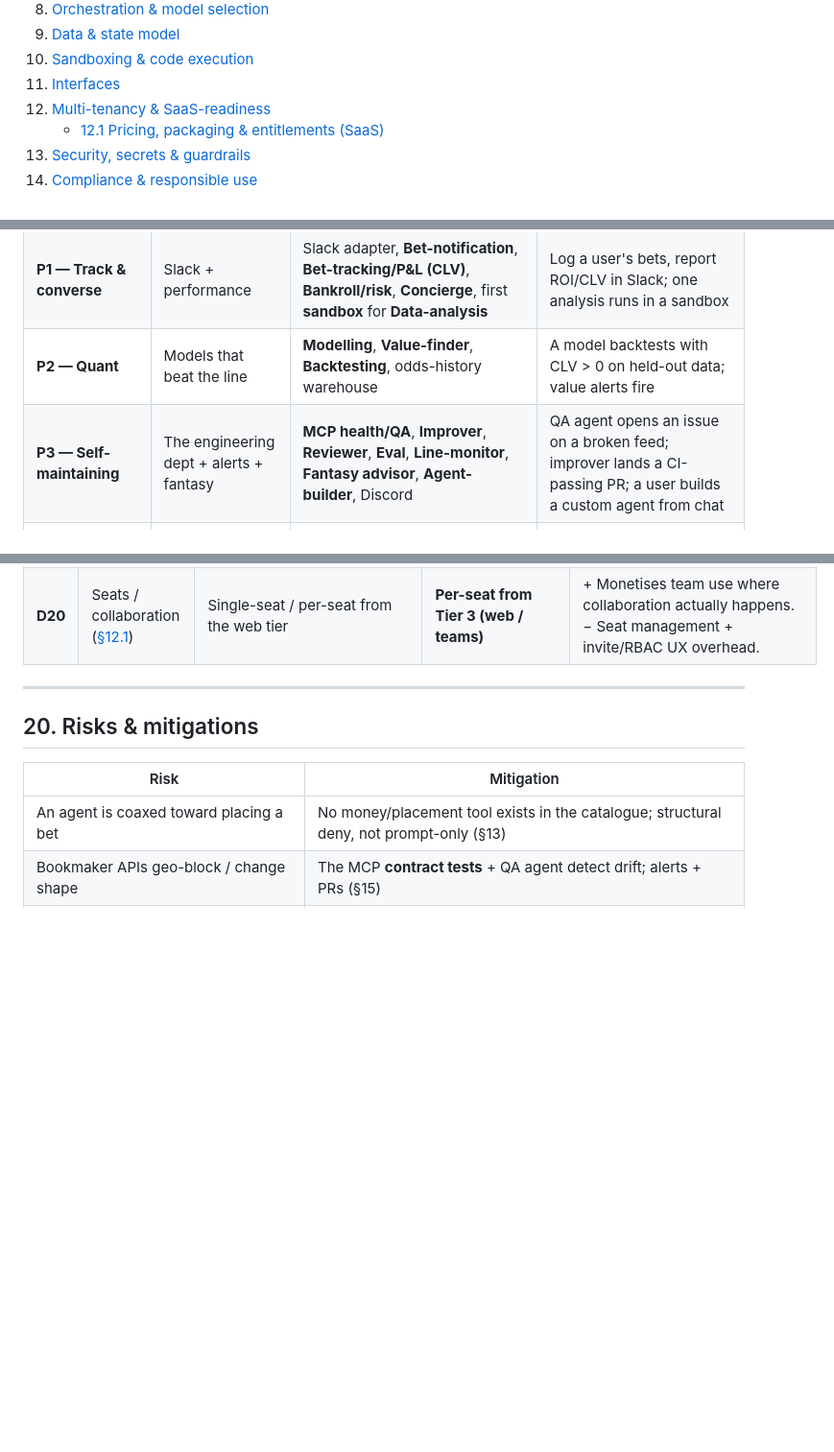
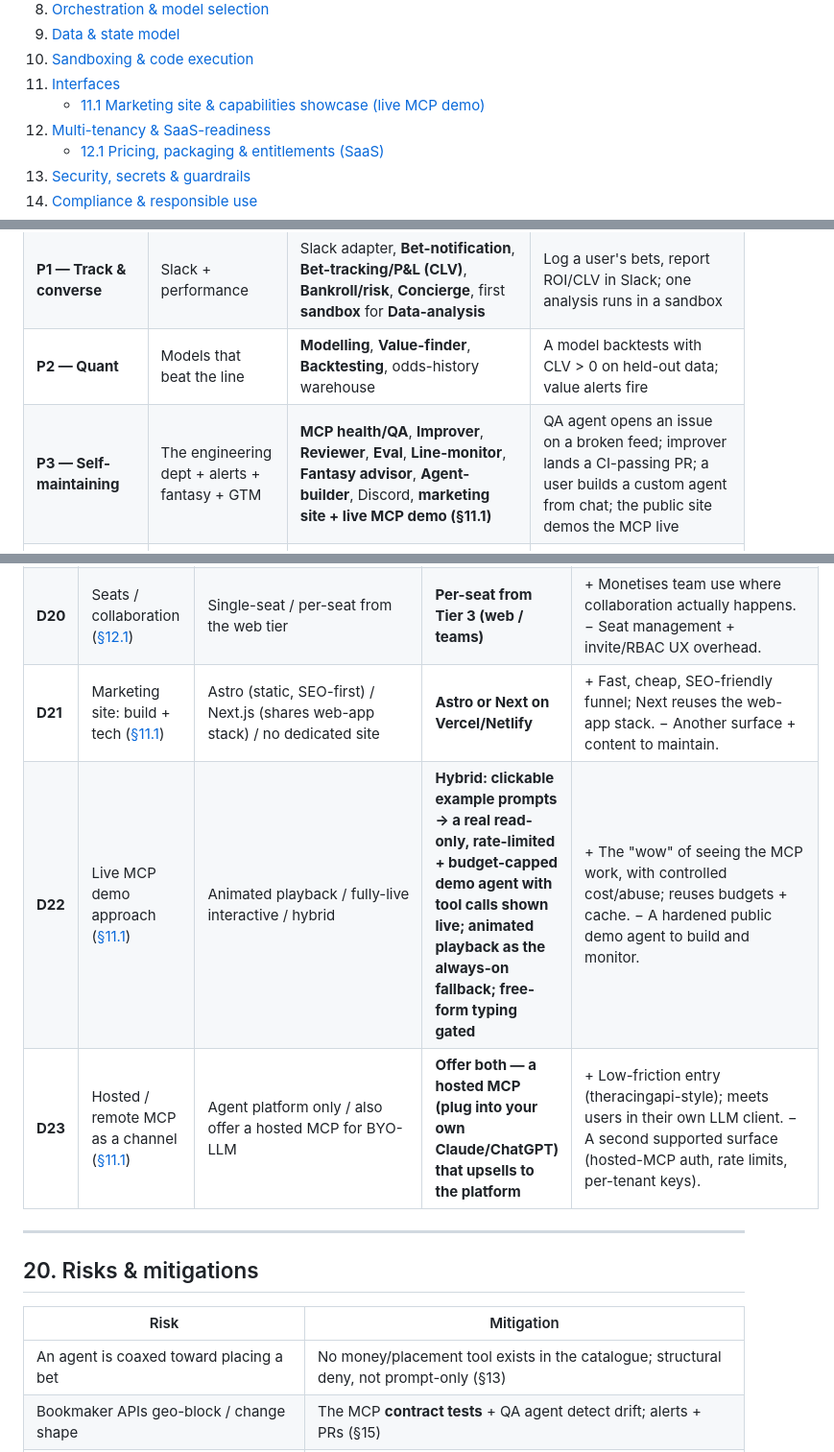
Before and after one commit to DanielTomaro13/sportsdata-agents, a Markdown page: PLAN.md, 3 parts joined by grey strips. Shown at 96% size. Rendered like a GitHub page; blank space fills up the shorter version.

```diff
--- a/PLAN.md
+++ b/PLAN.md
@@ -54,6 +54,7 @@ Three rules shape every decision in this document:
 9. [Data & state model](#9-data--state-model)
 10. [Sandboxing & code execution](#10-sandboxing--code-execution)
 11. [Interfaces](#11-interfaces)
+    - [11.1 Marketing site & capabilities showcase (live MCP demo)](#111-marketing-site-and-capabilities-showcase)
 12. [Multi-tenancy & SaaS-readiness](#12-multi-tenancy--saas-readiness)
     - [12.1 Pricing, packaging & entitlements (SaaS)](#121-pricing-packaging--entitlements-saas)
 13. [Security, secrets & guardrails](#13-security-secrets--guardrails)
@@ -834,7 +896,7 @@ Each phase is shippable and de-risks the next. Maps to the agent roster in §6.
 | **P0 — Foundations** | One real flow end-to-end on a CLI | Gateway skeleton, MCP client manager, **Orchestrator + Odds + Stats specialists**, Postgres, agent-spec loader, tracing | "Best price + value on tonight's game" works from CLI with audit + traces |
 | **P1 — Track & converse** | Slack + performance | Slack adapter, **Bet-notification**, **Bet-tracking/P&L (CLV)**, **Bankroll/risk**, **Concierge**, first **sandbox** for **Data-analysis** | Log a user's bets, report ROI/CLV in Slack; one analysis runs in a sandbox |
 | **P2 — Quant** | Models that beat the line | **Modelling**, **Value-finder**, **Backtesting**, odds-history warehouse | A model backtests with CLV > 0 on held-out data; value alerts fire |
-| **P3 — Self-maintaining** | The engineering dept + alerts + fantasy | **MCP health/QA**, **Improver**, **Reviewer**, **Eval**, **Line-monitor**, **Fantasy advisor**, **Agent-builder**, Discord | QA agent opens an issue on a broken feed; improver lands a CI-passing PR; a user builds a custom agent from chat |
+| **P3 — Self-maintaining** | The engineering dept + alerts + fantasy + GTM | **MCP health/QA**, **Improver**, **Reviewer**, **Eval**, **Line-monitor**, **Fantasy advisor**, **Agent-builder**, Discord, **marketing site + live MCP demo (§11.1)** | QA agent opens an issue on a broken feed; improver lands a CI-passing PR; a user builds a custom agent from chat; the public site demos the MCP live |
 | **P4 — Productize (optional)** | SaaS | Auth, **billing + tiers/entitlements (§12.1)**, web app, per-tenant isolation hardening, compliance policies | A second tenant onboarded on a paid tier with isolated data, enforced entitlements + budgets, and disclaimers |
 
 ---
@@ -868,6 +930,9 @@ launch remains gated on legal review).
 | **D18** | Packaging model ([§12.1](#121-pricing-packaging--entitlements-saas)) | Tiered per-feature entitlements (MCP/agents/interface/seats) + add-ons / flat all-in tiers / pure usage | **Tiered entitlements + add-ons (per your sketch), each tier including a usage allowance** | + Price tracks both value and our cost; clear upsell path; fits the composable model. − More billing logic + quota UX to maintain. |
 | **D19** | Cost recovery: LLM + sandbox ([§12.1](#121-pricing-packaging--entitlements-saas)) | Flat / pure usage / hybrid allowance + overage | **Hybrid: per-tier allowance + metered overage + hard budgets ([§16.1](#161-cost-tracking))** | + Predictable for the customer *and* margin-safe; reuses the `usage_ledger` meter. − Allowances must be communicated; metering adds complexity. |
 | **D20** | Seats / collaboration ([§12.1](#121-pricing-packaging--entitlements-saas)) | Single-seat / per-seat from the web tier | **Per-seat from Tier 3 (web / teams)** | + Monetises team use where collaboration actually happens. − Seat management + invite/RBAC UX overhead. |
+| **D21** | Marketing site: build + tech ([§11.1](#111-marketing-site-and-capabilities-showcase)) | Astro (static, SEO-first) / Next.js (shares web-app stack) / no dedicated site | **Astro or Next on Vercel/Netlify** | + Fast, cheap, SEO-friendly funnel; Next reuses the web-app stack. − Another surface + content to maintain. |
+| **D22** | Live MCP demo approach ([§11.1](#111-marketing-site-and-capabilities-showcase)) | Animated playback / fully-live interactive / hybrid | **Hybrid: clickable example prompts → a real read-only, rate-limited + budget-capped demo agent with tool calls shown live; animated playback as the always-on fallback; free-form typing gated** | + The "wow" of seeing the MCP work, with controlled cost/abuse; reuses budgets + cache. − A hardened public demo agent to build and monitor. |
+| **D23** | Hosted / remote MCP as a channel ([§11.1](#111-marketing-site-and-capabilities-showcase)) | Agent platform only / also offer a hosted MCP for BYO-LLM | **Offer both — a hosted MCP (plug into your own Claude/ChatGPT) that upsells to the platform** | + Low-friction entry (theracingapi-style); meets users in their own LLM client. − A second supported surface (hosted-MCP auth, rate limits, per-tenant keys). |
 
 ---
 
```
Also changed, not shown: other parts of PLAN.md (+61 -0 lines).
